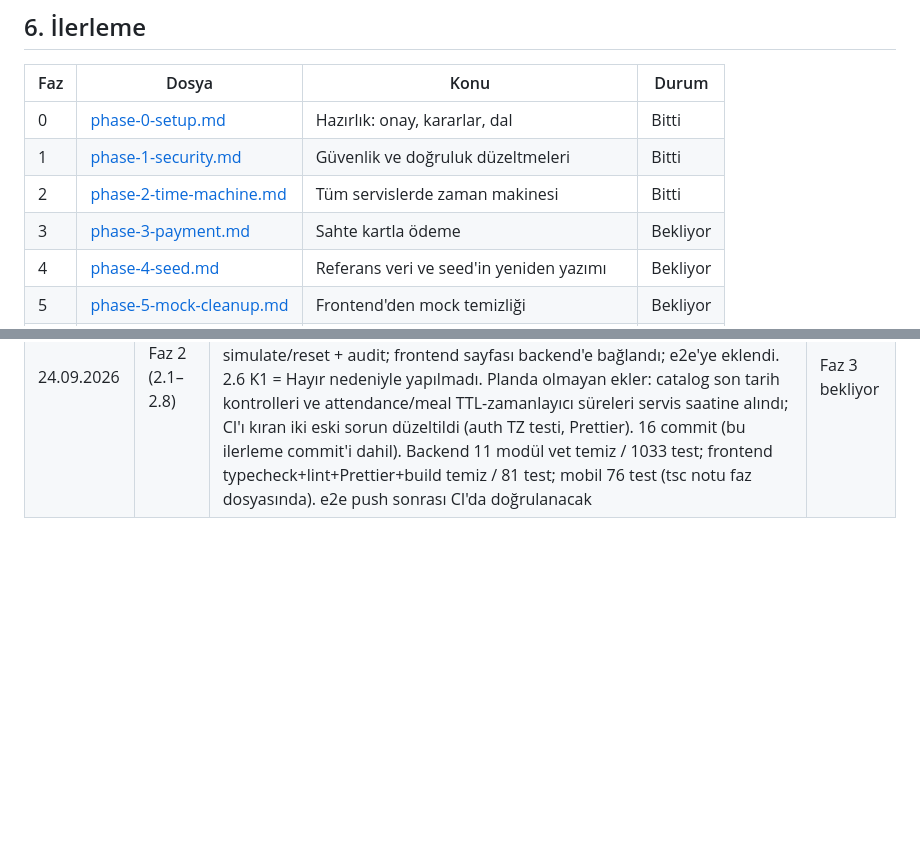
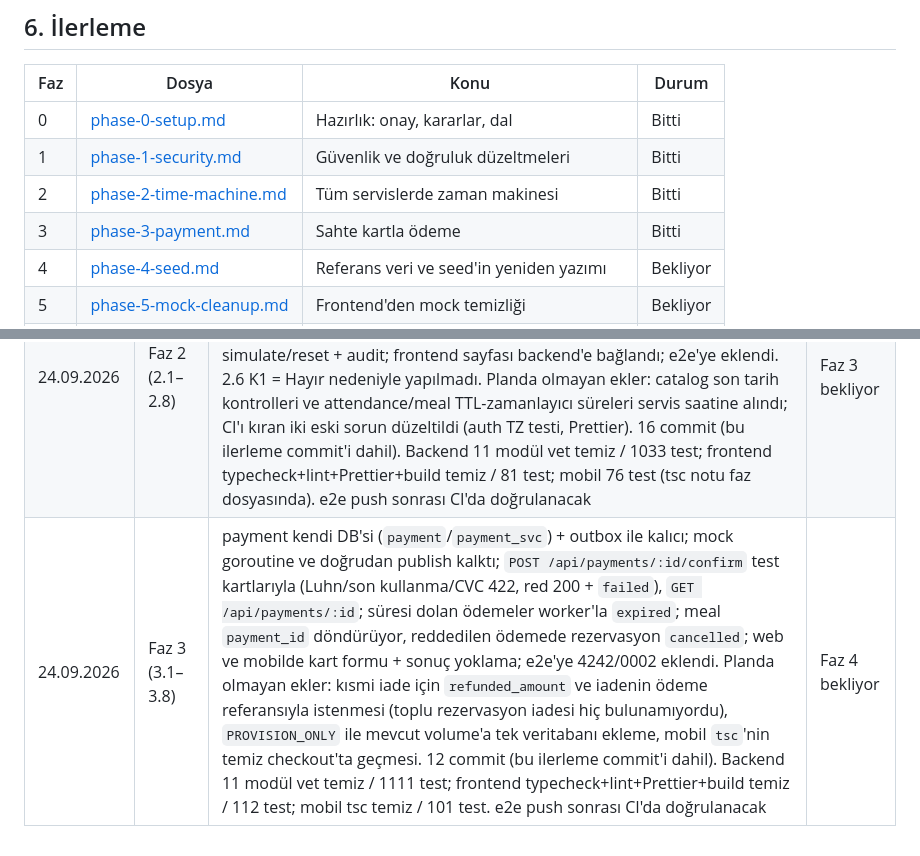
Before and after one commit to Baaaki/MyDreamCampus, a Markdown page: docs/demo-launch/README.md, 2 parts joined by grey strips. GitHub-like rendering; blank space fills up the shorter version.

Commit message:
docs(infra): update demo launch progress

```diff
--- a/docs/demo-launch/README.md
+++ b/docs/demo-launch/README.md
@@ -161,7 +161,7 @@ Başlangıç durumu (24.09.2026, Faz 0 sonu): 11 Go modülünde `go vet` temiz,
 | 0 | [phase-0-setup.md](phase-0-setup.md) | Hazırlık: onay, kararlar, dal | Bitti |
 | 1 | [phase-1-security.md](phase-1-security.md) | Güvenlik ve doğruluk düzeltmeleri | Bitti |
 | 2 | [phase-2-time-machine.md](phase-2-time-machine.md) | Tüm servislerde zaman makinesi | Bitti |
-| 3 | [phase-3-payment.md](phase-3-payment.md) | Sahte kartla ödeme | Bekliyor |
+| 3 | [phase-3-payment.md](phase-3-payment.md) | Sahte kartla ödeme | Bitti |
 | 4 | [phase-4-seed.md](phase-4-seed.md) | Referans veri ve seed'in yeniden yazımı | Bekliyor |
 | 5 | [phase-5-mock-cleanup.md](phase-5-mock-cleanup.md) | Frontend'den mock temizliği | Bekliyor |
 | 6 | [phase-6-accounts.md](phase-6-accounts.md) | Süper admin, demo hesapları, giriş paneli | Bekliyor |
@@ -190,3 +190,4 @@ Durum değerleri: **Bekliyor**, **Devam ediyor**, **Bitti**, **Engelli**.
 | 23–24.09.2026 | Faz 0 (0.1–0.5) | Plan onayı, K1–K5, dal; Go 1.27, Docker/CI, frontend (vite 8, react-router 8, lint 92→0) ve mobil (Expo SDK 57) güncellemeleri. 0.5: backend 11 modül vet temiz / 972 test; frontend typecheck+lint+build temiz / 68 test; mobil tsc temiz / 67 test — hepsi yeşil | Faz 1 bekliyor |
 | 24.09.2026 | Faz 1 (1.1–1.10) | Güvenlik ve doğruluk düzeltmeleri, 16 commit. Planda olmayan ek düzeltmeler: e-posta değişim event'i hiç işlenemiyordu (1.3), iki sekme refresh yarışında cookie'ler siliniyordu (1.4), mobil yoklama ekranı hata metnini göstermiyordu (1.8). Backend 11 modül vet temiz / 997 test; frontend typecheck+lint+build temiz / 73 test; mobil tsc temiz / 76 test | Faz 2 bekliyor |
 | 24.09.2026 | Faz 2 (2.1–2.8) | Zaman makinesi ofset modeline geçti ve Redis (`clock:state` + `clock:changed`, 10 sn yeniden okuma) ile 9 servise yayıldı; token/oturum/envelope gerçek saatte; SQL `NOW()` karşılaştırmaları servis saatine bağlandı; her serviste `admin/time/status`, catalog'da ±2 yıl sınırlı simulate/reset + audit; frontend sayfası backend'e bağlandı; e2e'ye eklendi. 2.6 K1 = Hayır nedeniyle yapılmadı. Planda olmayan ekler: catalog son tarih kontrolleri ve attendance/meal TTL-zamanlayıcı süreleri servis saatine alındı; CI'ı kıran iki eski sorun düzeltildi (auth TZ testi, Prettier). 16 commit (bu ilerleme commit'i dahil). Backend 11 modül vet temiz / 1033 test; frontend typecheck+lint+Prettier+build temiz / 81 test; mobil 76 test (tsc notu faz dosyasında). e2e push sonrası CI'da doğrulanacak | Faz 3 bekliyor |
+| 24.09.2026 | Faz 3 (3.1–3.8) | payment kendi DB'si (`payment`/`payment_svc`) + outbox ile kalıcı; mock goroutine ve doğrudan publish kalktı; `POST /api/payments/:id/confirm` test kartlarıyla (Luhn/son kullanma/CVC 422, red 200 + `failed`), `GET /api/payments/:id`; süresi dolan ödemeler worker'la `expired`; meal `payment_id` döndürüyor, reddedilen ödemede rezervasyon `cancelled`; web ve mobilde kart formu + sonuç yoklama; e2e'ye 4242/0002 eklendi. Planda olmayan ekler: kısmi iade için `refunded_amount` ve iadenin ödeme referansıyla istenmesi (toplu rezervasyon iadesi hiç bulunamıyordu), `PROVISION_ONLY` ile mevcut volume'a tek veritabanı ekleme, mobil `tsc`'nin temiz checkout'ta geçmesi. 12 commit (bu ilerleme commit'i dahil). Backend 11 modül vet temiz / 1111 test; frontend typecheck+lint+Prettier+build temiz / 112 test; mobil tsc temiz / 101 test. e2e push sonrası CI'da doğrulanacak | Faz 4 bekliyor |
```
Also changed, not shown: docs/demo-launch/phase-3-payment.md (+21 -8 lines).
